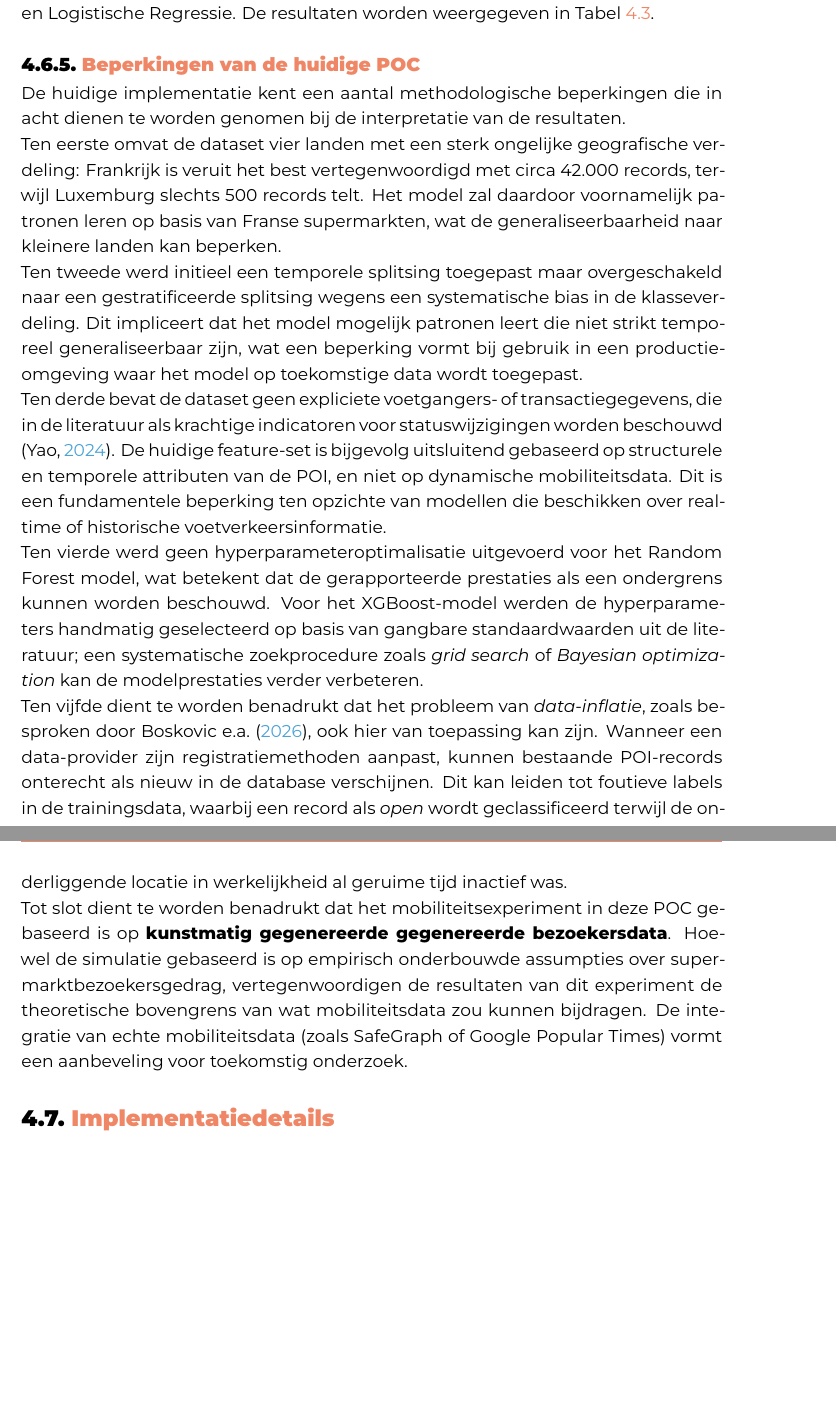
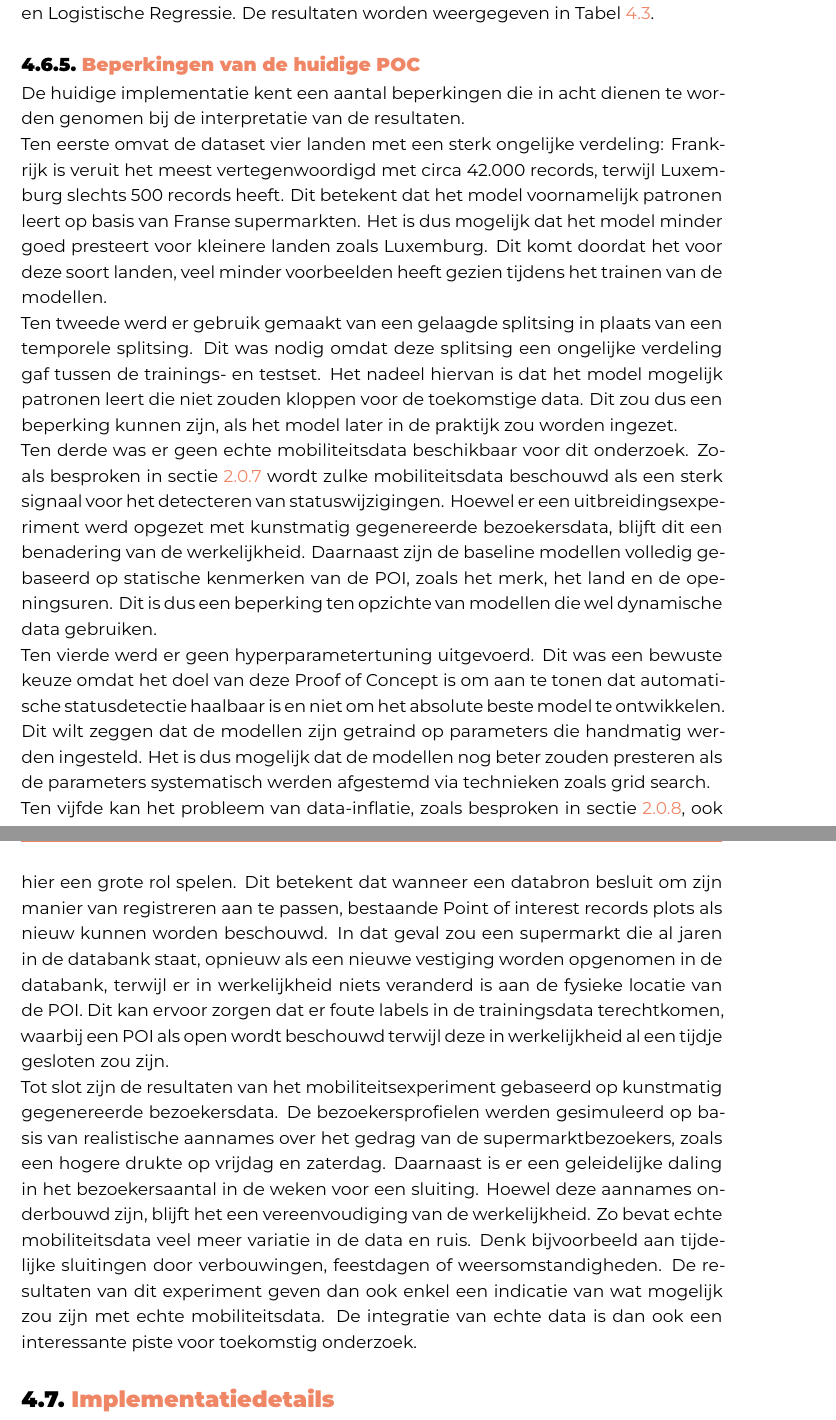
Before and after one commit to MaximVDS/BP_Maxim_Van_Der_Schueren_2526, a LaTeX thesis (bachproef/VanDerSchuerenMaximBP.tex, which reads bachproef/proofofconcept.tex): two parts of pages 43 and 44 of 62, joined at a grey line, cut so that both start at the same text, the shorter picture padded with empty space. Compiled offline with XeLaTeX; a missing font is replaced by an installed copy or a similar font; a LaTeX package or settings file that is missing is left out.

Commit message:
Tekst POC afgewerkt

```diff
--- a/bachproef/proofofconcept.tex
+++ b/bachproef/proofofconcept.tex
@@ -264,53 +264,19 @@ De features \texttt{pct\_nul\_dagen} en \texttt{trend\_coefficient} werden wel b
 \subsection{Experimentopzet}
 De mobiliteitsmodellen werden getraind op een combinatie van statische metadata en mobiliteitsfeatures. Vervolgens werden ze vergeleken met de baseline modellen (die enkel op statische metadata gebaseerd zijn). Voor dit experiment werden dezelfde drie modellen gebruikt als bij de baseline: Random Forest, XGBoost en Logistische Regressie. De resultaten worden weergegeven in Tabel~\ref{tab:resultaten}.
 
-%TODO
 \subsection{Beperkingen van de huidige POC}
+De huidige implementatie kent een aantal beperkingen die in acht dienen te worden genomen bij de interpretatie van de resultaten.
 
-De huidige implementatie kent een aantal methodologische beperkingen die in acht
-dienen te worden genomen bij de interpretatie van de resultaten.
+Ten eerste omvat de dataset vier landen met een sterk ongelijke verdeling: Frankrijk is veruit het meest vertegenwoordigd met circa 42.000 records, terwijl Luxemburg slechts 500 records heeft. Dit betekent dat het model voornamelijk patronen leert op basis van Franse supermarkten. Het is dus mogelijk dat het model minder goed presteert voor kleinere landen zoals Luxemburg. Dit komt doordat het voor deze soort landen, veel minder voorbeelden heeft gezien tijdens het trainen van de modellen.
 
-Ten eerste omvat de dataset vier landen met een sterk ongelijke geografische
-verdeling: Frankrijk is veruit het best vertegenwoordigd met circa 42.000 records,
-terwijl Luxemburg slechts 500 records telt. Het model zal daardoor voornamelijk
-patronen leren op basis van Franse supermarkten, wat de generaliseerbaarheid
-naar kleinere landen kan beperken.
+Ten tweede werd er gebruik gemaakt van een gelaagde splitsing in plaats van een temporele splitsing. Dit was nodig omdat deze splitsing een ongelijke verdeling gaf tussen de trainings- en testset. Het nadeel hiervan is dat het model mogelijk patronen leert die niet zouden kloppen voor de toekomstige data. Dit zou dus een beperking kunnen zijn, als het model later in de praktijk zou worden ingezet.
 
-Ten tweede werd initieel een temporele splitsing toegepast maar
-overgeschakeld naar een gestratificeerde splitsing wegens een systematische
-bias in de klasseverdeling. Dit impliceert dat het model mogelijk patronen
-leert die niet strikt temporeel generaliseerbaar zijn, wat een beperking
-vormt bij gebruik in een productieomgeving waar het model op toekomstige
-data wordt toegepast.
+Ten derde was er geen echte mobiliteitsdata beschikbaar voor dit onderzoek. Zoals besproken in sectie~\ref{sec:gegevensbronnen} wordt zulke mobiliteitsdata beschouwd als een sterk signaal voor het detecteren van statuswijzigingen. Hoewel er een uitbreidingsexperiment werd opgezet met kunstmatig gegenereerde bezoekersdata, blijft dit een benadering van de werkelijkheid. Daarnaast zijn de baseline modellen volledig gebaseerd op statische kenmerken van de POI, zoals het merk, het land en de openingsuren. Dit is dus een beperking ten opzichte van modellen die wel dynamische data gebruiken.
 
-Ten derde bevat de dataset geen expliciete voetgangers- of transactiegegevens,
-die in de literatuur als krachtige indicatoren voor statuswijzigingen worden
-beschouwd \autocite{Yao2024}. De huidige feature-set is bijgevolg uitsluitend
-gebaseerd op structurele en temporele attributen van de POI, en niet op
-dynamische mobiliteitsdata. Dit is een fundamentele beperking ten opzichte van
-modellen die beschikken over real-time of historische voetverkeersinformatie.
+Ten vierde werd er geen hyperparametertuning uitgevoerd. Dit was een bewuste keuze omdat het doel van deze Proof of Concept is om aan te tonen dat automatische statusdetectie haalbaar is en niet om het absolute beste model te ontwikkelen. Dit wilt zeggen dat de modellen zijn getraind op parameters die handmatig werden ingesteld. Het is dus mogelijk dat de modellen nog beter zouden presteren als de parameters systematisch werden afgestemd via technieken zoals grid search.
 
-Ten vierde werd geen hyperparameteroptimalisatie uitgevoerd voor het Random Forest
-model, wat betekent dat de gerapporteerde prestaties als een ondergrens kunnen
-worden beschouwd. Voor het XGBoost-model werden de hyperparameters handmatig
-geselecteerd op basis van gangbare standaardwaarden uit de literatuur; een
-systematische zoekprocedure zoals \textit{grid search} of \textit{Bayesian
-    optimization} kan de modelprestaties verder verbeteren.
+Ten vijfde kan het probleem van data-inflatie, zoals besproken in sectie~\ref{sec:uitdagingen}, ook hier een grote rol spelen. Dit betekent dat wanneer een databron besluit om zijn manier van registreren aan te passen, bestaande Point of interest records plots als nieuw kunnen worden beschouwd. In dat geval zou een supermarkt die al jaren in de databank staat, opnieuw als een nieuwe vestiging worden opgenomen in de databank, terwijl er in werkelijkheid niets veranderd is aan de fysieke locatie van de POI. Dit kan ervoor zorgen dat er foute labels in de trainingsdata terechtkomen, waarbij een POI als open wordt beschouwd terwijl deze in werkelijkheid al een tijdje gesloten zou zijn.
 
-Ten vijfde dient te worden benadrukt dat het probleem van \textit{data-inflatie},
-zoals besproken door \textcite{Boskovic2026}, ook hier van toepassing kan zijn.
-Wanneer een data-provider zijn registratiemethoden aanpast, kunnen bestaande
-POI-records onterecht als nieuw in de database verschijnen. Dit kan leiden tot
-foutieve labels in de trainingsdata, waarbij een record als \textit{open}
-wordt geclassificeerd terwijl de onderliggende locatie in werkelijkheid al
-geruime tijd inactief was.
-
-Tot slot dient te worden benadrukt dat het mobiliteitsexperiment in deze
-POC gebaseerd is op \textbf{kunstmatig gegenereerde gegenereerde bezoekersdata}.
-Hoewel de simulatie gebaseerd is op empirisch onderbouwde assumpties over
-supermarktbezoekersgedrag, vertegenwoordigen de resultaten van dit experiment
-de theoretische bovengrens van wat mobiliteitsdata zou kunnen bijdragen.
-De integratie van echte mobiliteitsdata (zoals SafeGraph of Google Popular
-Times) vormt een aanbeveling voor toekomstig onderzoek.
+Tot slot zijn de resultaten van het mobiliteitsexperiment gebaseerd op kunstmatig gegenereerde bezoekersdata. De bezoekersprofielen werden gesimuleerd op basis van realistische aannames over het gedrag van de supermarktbezoekers, zoals een hogere drukte op vrijdag en zaterdag. Daarnaast is er een geleidelijke daling in het bezoekersaantal in de weken voor een sluiting. Hoewel deze aannames onderbouwd zijn, blijft het een vereenvoudiging van de werkelijkheid. Zo bevat echte mobiliteitsdata veel meer variatie in de data en ruis. Denk bijvoorbeeld aan tijdelijke sluitingen door verbouwingen, feestdagen of weersomstandigheden. De resultaten van dit experiment geven dan ook enkel een indicatie van wat mogelijk zou zijn met echte mobiliteitsdata. De integratie van echte data is dan ook een interessante piste voor toekomstig onderzoek.
 
 \section{Implementatiedetails}
```
Also changed, not shown: bachproef/standvanzaken.tex (+7 -0 lines), bachproef/proofofconcept.tex (45 more changed lines).
